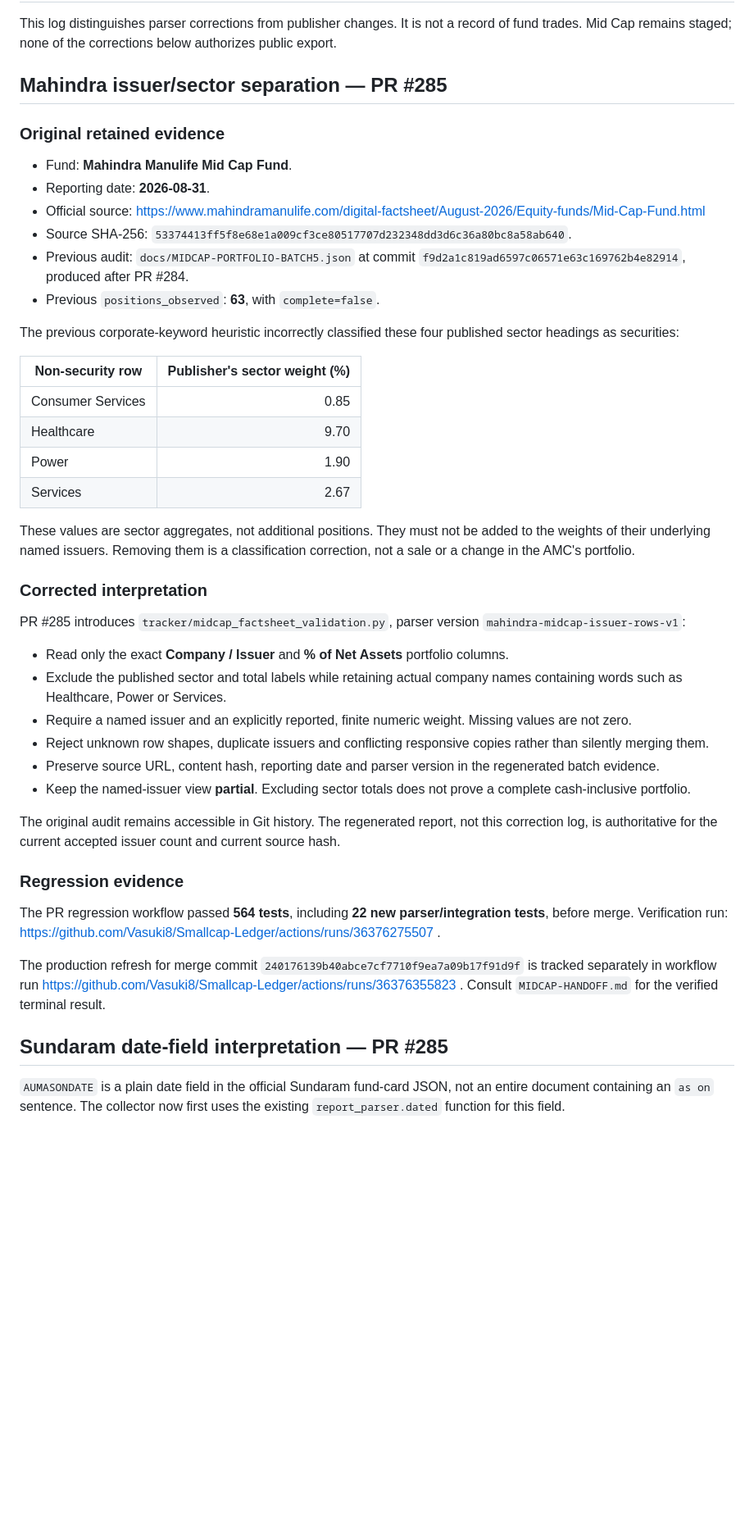
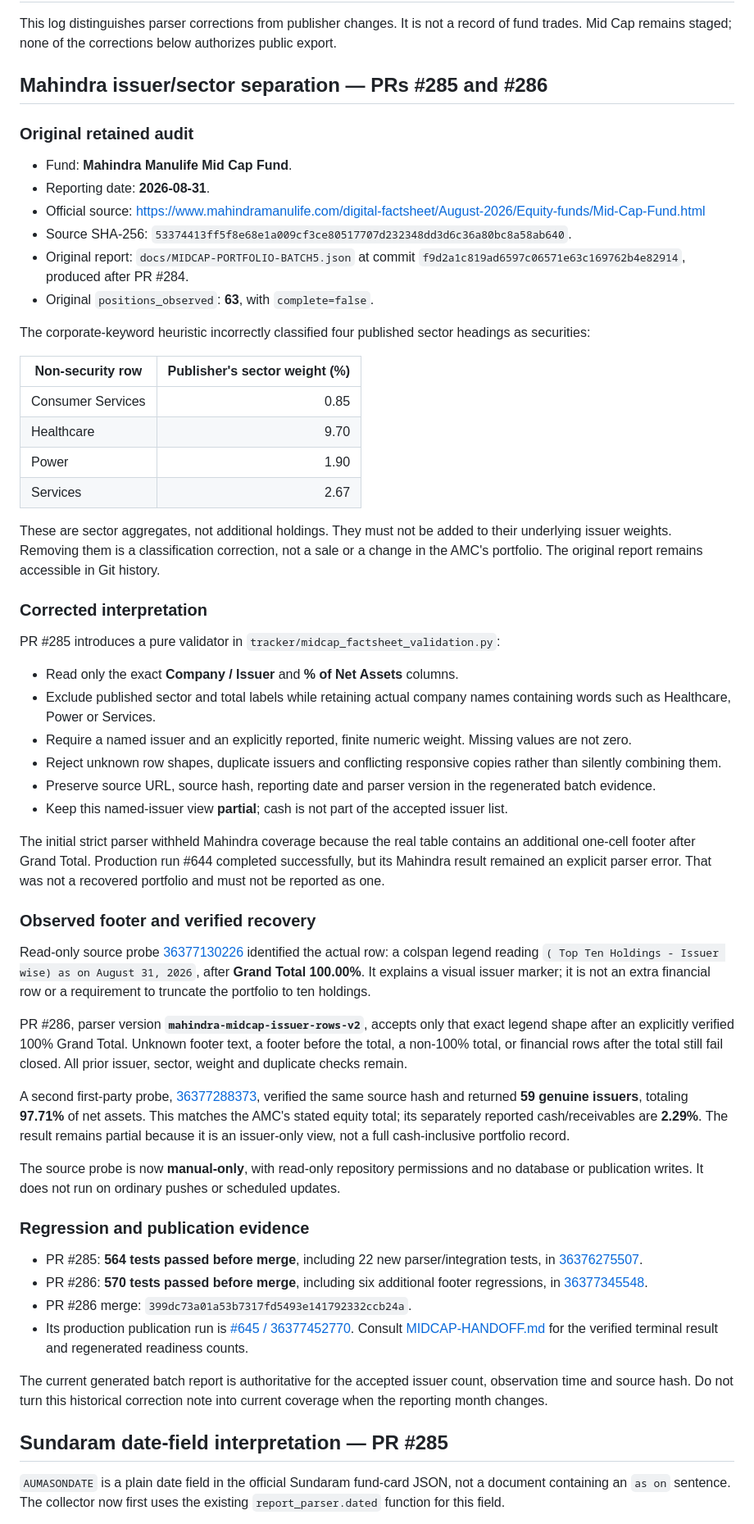
Before and after one commit to Vasuki8/Smallcap-Ledger, a Markdown page: docs/MIDCAP-EVIDENCE-CORRECTIONS.md, the part around one of its changes. Shown at 82% size. Rendered like a GitHub page; blank space fills up the shorter version.

Commit message:
Record verified Mahindra issuer correction and actual footer contract

```diff
--- a/docs/MIDCAP-EVIDENCE-CORRECTIONS.md
+++ b/docs/MIDCAP-EVIDENCE-CORRECTIONS.md
@@ -2,18 +2,18 @@
 
 This log distinguishes parser corrections from publisher changes. It is not a record of fund trades. Mid Cap remains staged; none of the corrections below authorizes public export.
 
-## Mahindra issuer/sector separation — PR #285
+## Mahindra issuer/sector separation — PRs #285 and #286
 
-### Original retained evidence
+### Original retained audit
 
 - Fund: **Mahindra Manulife Mid Cap Fund**.
 - Reporting date: **2026-08-31**.
 - Official source: https://www.mahindramanulife.com/digital-factsheet/August-2026/Equity-funds/Mid-Cap-Fund.html
 - Source SHA-256: `53374413ff5f8e68e1a009cf3ce80517707d232348dd3d6c36a80bc8a58ab640`.
-- Previous audit: `docs/MIDCAP-PORTFOLIO-BATCH5.json` at commit `f9d2a1c819ad6597c06571e63c169762b4e82914`, produced after PR #284.
-- Previous `positions_observed`: **63**, with `complete=false`.
+- Original report: `docs/MIDCAP-PORTFOLIO-BATCH5.json` at commit `f9d2a1c819ad6597c06571e63c169762b4e82914`, produced after PR #284.
+- Original `positions_observed`: **63**, with `complete=false`.
 
-The previous corporate-keyword heuristic incorrectly classified these four published sector headings as securities:
+The corporate-keyword heuristic incorrectly classified four published sector headings as securities:
 
 | Non-security row | Publisher's sector weight (%) |
 | --- | ---: |
@@ -22,28 +22,41 @@ The previous corporate-keyword heuristic incorrectly classified these four publi
 | Power | 1.90 |
 | Services | 2.67 |
 
-These values are sector aggregates, not additional positions. They must not be added to the weights of their underlying named issuers. Removing them is a classification correction, not a sale or a change in the AMC's portfolio.
+These are sector aggregates, not additional holdings. They must not be added to their underlying issuer weights. Removing them is a classification correction, not a sale or a change in the AMC's portfolio. The original report remains accessible in Git history.
 
 ### Corrected interpretation
 
-PR #285 introduces `tracker/midcap_factsheet_validation.py`, parser version `mahindra-midcap-issuer-rows-v1`:
+PR #285 introduces a pure validator in `tracker/midcap_factsheet_validation.py`:
 
-- Read only the exact **Company / Issuer** and **% of Net Assets** portfolio columns.
-- Exclude the published sector and total labels while retaining actual company names containing words such as Healthcare, Power or Services.
+- Read only the exact **Company / Issuer** and **% of Net Assets** columns.
+- Exclude published sector and total labels while retaining actual company names containing words such as Healthcare, Power or Services.
 - Require a named issuer and an explicitly reported, finite numeric weight. Missing values are not zero.
-- Reject unknown row shapes, duplicate issuers and conflicting responsive copies rather than silently merging them.
-- Preserve source URL, content hash, reporting date and parser version in the regenerated batch evidence.
-- Keep the named-issuer view **partial**. Excluding sector totals does not prove a complete cash-inclusive portfolio.
+- Reject unknown row shapes, duplicate issuers and conflicting responsive copies rather than silently combining them.
+- Preserve source URL, source hash, reporting date and parser version in the regenerated batch evidence.
+- Keep this named-issuer view **partial**; cash is not part of the accepted issuer list.
 
-The original audit remains accessible in Git history. The regenerated report, not this correction log, is authoritative for the current accepted issuer count and current source hash.
+The initial strict parser withheld Mahindra coverage because the real table contains an additional one-cell footer after Grand Total. Production run #644 completed successfully, but its Mahindra result remained an explicit parser error. That was not a recovered portfolio and must not be reported as one.
 
-### Regression evidence
+### Observed footer and verified recovery
 
-The PR regression workflow passed **564 tests**, including **22 new parser/integration tests**, before merge. Verification run: https://github.com/Vasuki8/Smallcap-Ledger/actions/runs/36376275507 .
+Read-only source probe [36377130226](https://github.com/Vasuki8/Smallcap-Ledger/actions/runs/36377130226) identified the actual row: a colspan legend reading `( Top Ten Holdings - Issuer wise) as on August 31, 2026`, after **Grand Total 100.00%**. It explains a visual issuer marker; it is not an extra financial row or a requirement to truncate the portfolio to ten holdings.
 
-The production refresh for merge commit `240176139b40abce7cf7710f9ea7a09b17f91d9f` is tracked separately in workflow run https://github.com/Vasuki8/Smallcap-Ledger/actions/runs/36376355823 . Consult `MIDCAP-HANDOFF.md` for the verified terminal result.
+PR #286, parser version **`mahindra-midcap-issuer-rows-v2`**, accepts only that exact legend shape after an explicitly verified 100% Grand Total. Unknown footer text, a footer before the total, a non-100% total, or financial rows after the total still fail closed. All prior issuer, sector, weight and duplicate checks remain.
+
+A second first-party probe, [36377288373](https://github.com/Vasuki8/Smallcap-Ledger/actions/runs/36377288373), verified the same source hash and returned **59 genuine issuers**, totaling **97.71%** of net assets. This matches the AMC's stated equity total; its separately reported cash/receivables are **2.29%**. The result remains partial because it is an issuer-only view, not a full cash-inclusive portfolio record.
+
+The source probe is now **manual-only**, with read-only repository permissions and no database or publication writes. It does not run on ordinary pushes or scheduled updates.
+
+### Regression and publication evidence
+
+- PR #285: **564 tests passed before merge**, including 22 new parser/integration tests, in [36376275507](https://github.com/Vasuki8/Smallcap-Ledger/actions/runs/36376275507).
+- PR #286: **570 tests passed before merge**, including six additional footer regressions, in [36377345548](https://github.com/Vasuki8/Smallcap-Ledger/actions/runs/36377345548).
+- PR #286 merge: `399dc73a01a53b7317fd5493e141792332ccb24a`.
+- Its production publication run is [#645 / 36377452770](https://github.com/Vasuki8/Smallcap-Ledger/actions/runs/36377452770). Consult [MIDCAP-HANDOFF.md](MIDCAP-HANDOFF.md) for the verified terminal result and regenerated readiness counts.
+
+The current generated batch report is authoritative for the accepted issuer count, observation time and source hash. Do not turn this historical correction note into current coverage when the reporting month changes.
 
 ## Sundaram date-field interpretation — PR #285
 
-`AUMASONDATE` is a plain date field in the official Sundaram fund-card JSON, not an entire document containing an `as on` sentence. The collector now first uses the existing `report_parser.dated` function for this field.
+`AUMASONDATE` is a plain date field in the official Sundaram fund-card JSON, not a document containing an `as on` sentence. The collector now first uses the existing `report_parser.dated` function for this field.
 
```
Also changed, not shown: other parts of docs/MIDCAP-EVIDENCE-CORRECTIONS.md (+3 -1 lines).
